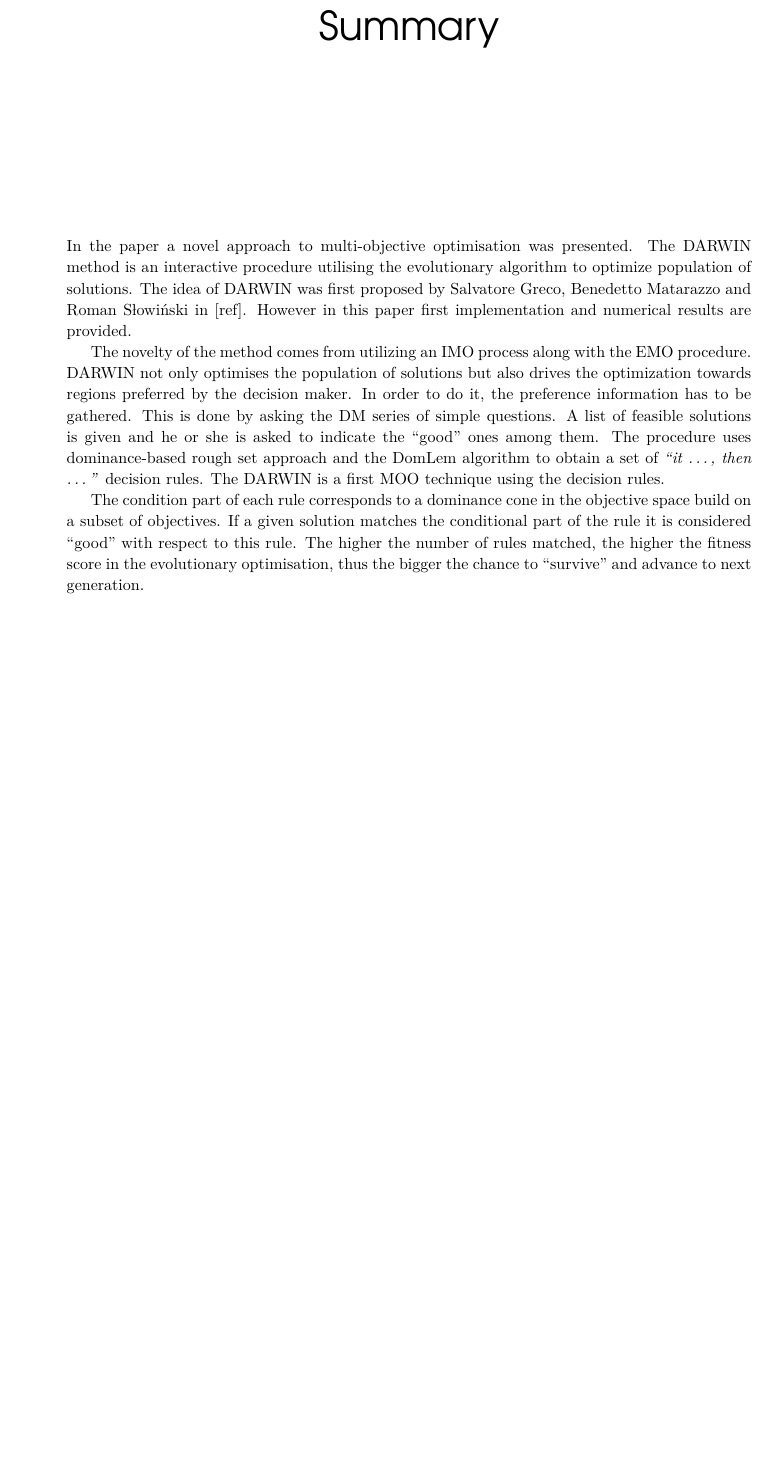
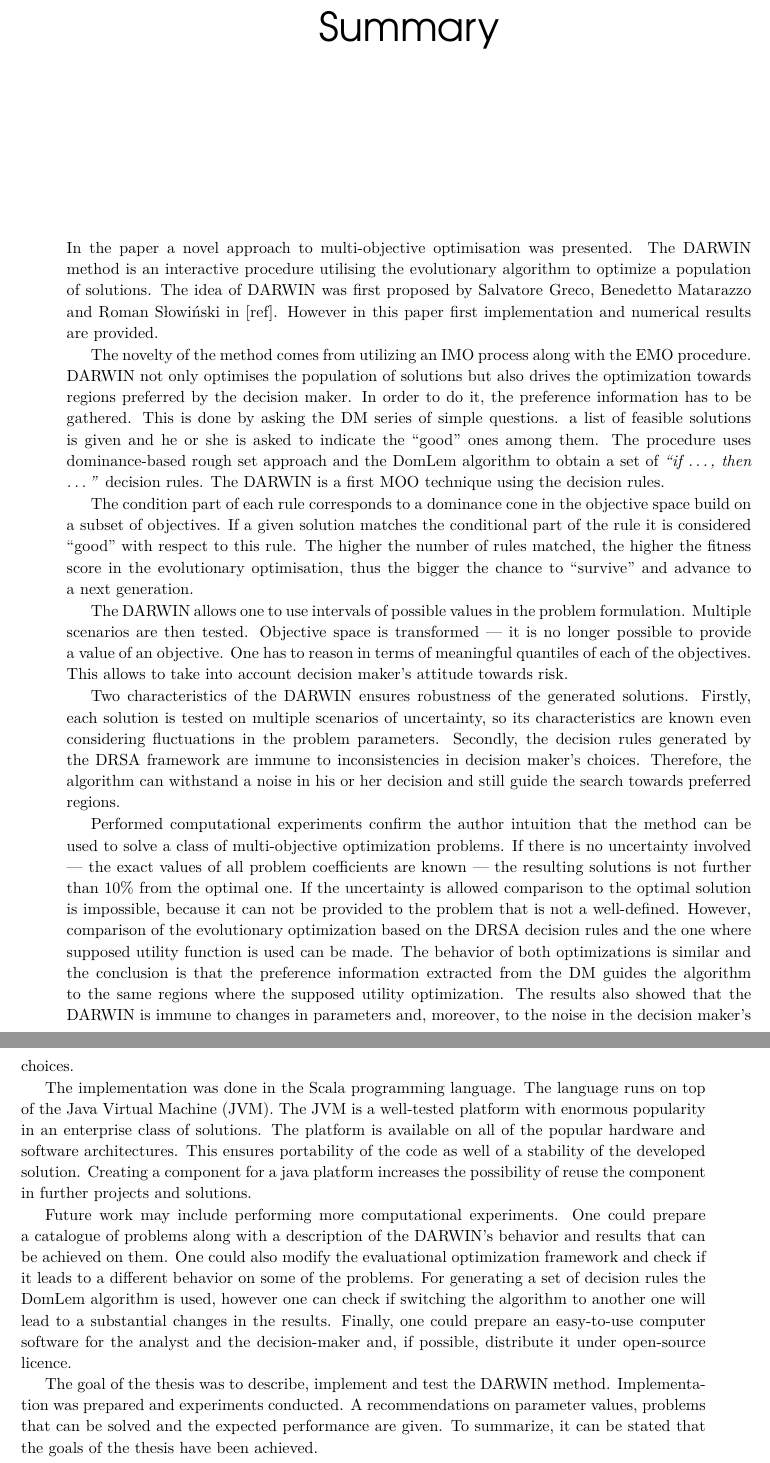
Before and after one commit to igor-kupczynski/DarwinDS, a LaTeX thesis (Thesis/main.tex, which reads Thesis/sec_summary.tex): part of page 67 of 69 before the commit and two parts of pages 67 and 68 of 69 after it, the two joined at a grey line, cut so that both start at the same text, the shorter picture padded with empty space. Compiled offline with pdfLaTeX.

Commit message:
Working on the summary

```diff
--- a/Thesis/sec_summary.tex
+++ b/Thesis/sec_summary.tex
@@ -1,23 +1,76 @@
-In the paper a novel approach to multi-objective optimisation was
+In the paper a~novel approach to multi-objective optimisation was
 presented. The DARWIN method is an interactive procedure utilising the
-evolutionary algorithm to optimize population of solutions. The idea of DARWIN
-was first proposed by Salvatore Greco, Benedetto Matarazzo and Roman Słowiński
-in~[ref]. However in this paper first implementation and numerical results are
-provided.
+evolutionary algorithm to optimize a~population of solutions. The idea of
+DARWIN was first proposed by Salvatore Greco, Benedetto Matarazzo and Roman
+Słowiński in~[ref]. However in this paper first implementation and numerical
+results are provided.
 
 The novelty of the method comes from utilizing an IMO process along with the
 EMO procedure. DARWIN not only optimises the population of solutions but also
 drives the optimization towards regions preferred by the decision maker. In
 order to do it, the preference information has to be gathered. This is done by
-asking the DM series of simple questions. A list of feasible solutions is
+asking the DM series of simple questions. a~list of feasible solutions is
 given and he or she is asked to indicate the ``good'' ones among them. The
 procedure uses dominance-based rough set approach and the DomLem algorithm to
-obtain a set of \textit{``it \dots, then \dots''} decision rules. The DARWIN
-is a first MOO technique using the decision rules.
+obtain a~set of \textit{``if \dots, then \dots''} decision rules. The DARWIN
+is a~first MOO technique using the decision rules.
 
-The condition part of each rule corresponds to a dominance cone in the
-objective space build on a subset of objectives. If a given solution matches
+The condition part of each rule corresponds to a~dominance cone in the
+objective space build on a~subset of objectives. If a~given solution matches
 the conditional part of the rule it is considered ``good'' with respect to
 this rule. The higher the number of rules matched, the higher the fitness
 score in the evolutionary optimisation, thus the bigger the chance to
-``survive'' and advance to next generation.
+``survive'' and advance to a~next generation.
+
+The DARWIN allows one to use intervals of possible values in the problem
+formulation. Multiple scenarios are then tested. Objective space is
+transformed --- it is no longer possible to provide a~value of an
+objective. One has to reason in terms of meaningful quantiles of each of the
+objectives. This allows to take into account decision maker's attitude towards
+risk.
+
+Two characteristics of the DARWIN ensures robustness of the generated
+solutions. Firstly, each solution is tested on multiple scenarios of
+uncertainty, so its characteristics are known even considering fluctuations in
+the problem parameters. Secondly, the decision rules generated by the DRSA
+framework are immune to inconsistencies in decision maker's
+choices. Therefore, the algorithm can withstand a~noise in his or her decision
+and still guide the search towards preferred regions.
+
+Performed computational experiments confirm the author intuition that the
+method can be used to solve a~class of multi-objective optimization
+problems. If there is no uncertainty involved --- the exact values of all
+problem coefficients are known --- the resulting solutions is not further than
+$10\%$ from the optimal one. If the uncertainty is allowed comparison to the
+optimal solution is impossible, because it can not be provided to the problem
+that is not a~well-defined. However, comparison of the evolutionary
+optimization based on the DRSA decision rules and the one where supposed
+utility function is used can be made. The behavior of both optimizations is
+similar and the conclusion is that the preference information extracted from
+the DM guides the algorithm to the same regions where the supposed utility
+optimization. The results also showed that the DARWIN is immune to changes in
+parameters and, moreover, to the noise in the decision maker's choices.
+
+The implementation was done in the Scala programming language. The language
+runs on top of the Java Virtual Machine (JVM). The JVM is a well-tested
+platform with enormous popularity in an enterprise class of solutions. The
+platform is available on all of the popular hardware and software
+architectures. This ensures portability of the code as well of a stability of
+the developed solution. Creating a~component for a java platform increases the
+possibility of reuse the component in further projects and solutions.
+
+Future work may include performing more computational experiments. One could
+prepare a~catalogue of problems along with a~description of the DARWIN's
+behavior and results that can be achieved on them. One could also modify the
+evaluational optimization framework and check if it leads to a~different
+behavior on some of the problems. For generating a set of decision rules the
+DomLem algorithm is used, however one can check if switching the algorithm to
+another one will lead to a~substantial changes in the results. Finally, one
+could prepare an easy-to-use computer software for the analyst and the
+decision-maker and, if possible, distribute it under open-source licence.
+
+The goal of the thesis was to describe, implement and test the DARWIN
+method. Implementation was prepared and experiments conducted. A
+recommendations on parameter values, problems that can be solved and the
+expected performance are given. To summarize, it can be stated that the goals
+of the thesis have been achieved.
```
